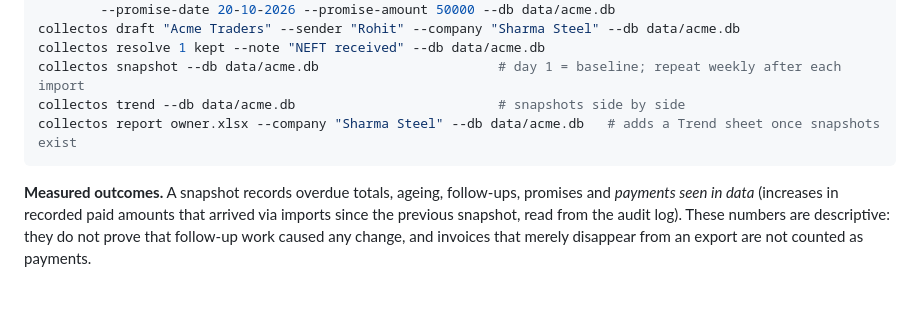
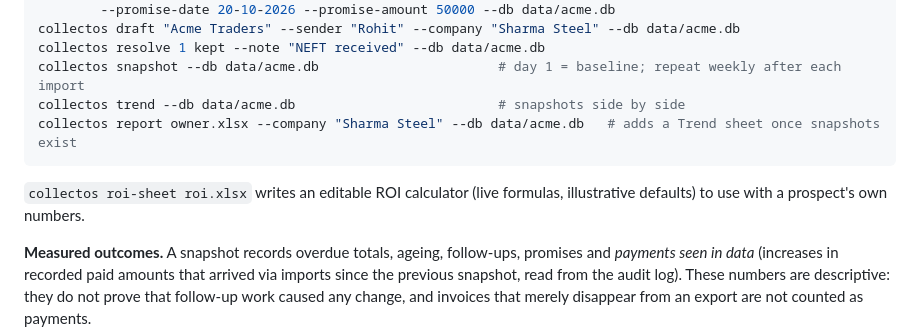
Before and after one commit to AryanOg0209/BS_COLLECT, a Markdown page: README.md, the part around the change. Rendered like a GitHub page; blank space fills up the shorter version.

Commit message:
README: document roi-sheet command
Co-Authored-By: Claude Sonnet 5.5 <noreply@anthropic.com>

````diff
--- a/README.md
+++ b/README.md
@@ -36,6 +36,8 @@ collectos trend --db data/acme.db                          # snapshots side by s
 collectos report owner.xlsx --company "Sharma Steel" --db data/acme.db   # adds a Trend sheet once snapshots exist
 ```
 
+`collectos roi-sheet roi.xlsx` writes an editable ROI calculator (live formulas, illustrative defaults) to use with a prospect's own numbers.
+
 **Measured outcomes.** A snapshot records overdue totals, ageing, follow-ups, promises and *payments seen in
 data* (increases in recorded paid amounts that arrived via imports since the previous snapshot, read from the
 audit log). These numbers are descriptive: they do not prove that follow-up work caused any change, and
````
